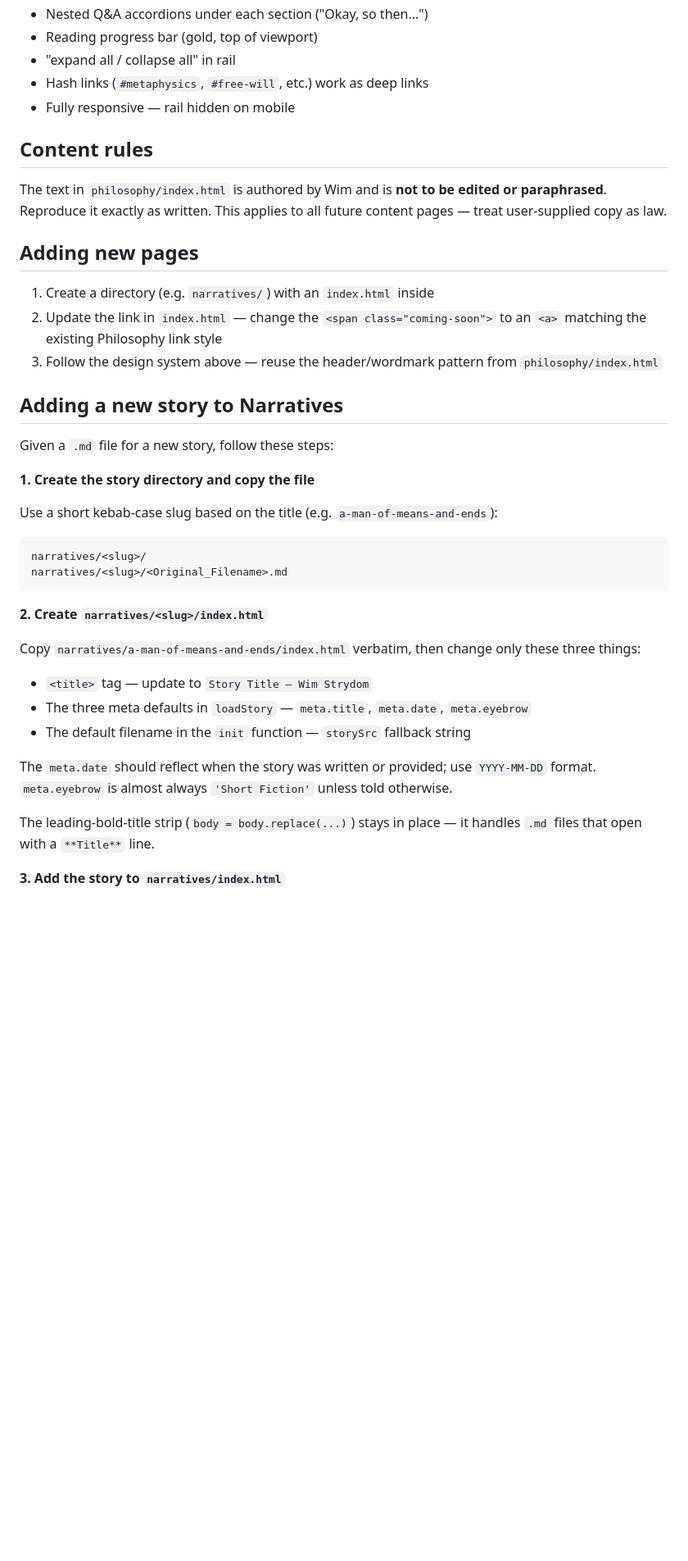
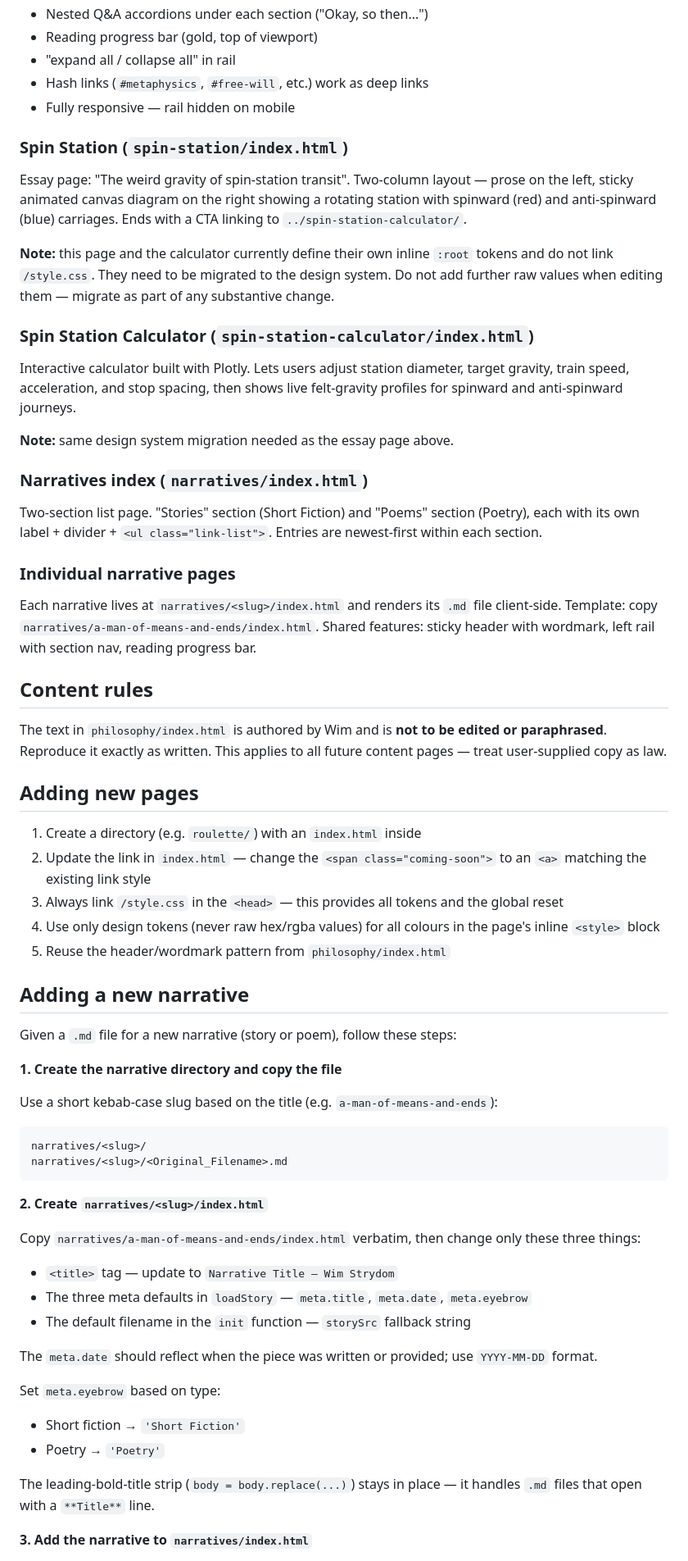
Before and after one commit to wimstrydom/wimstrydom-site, a Markdown page: CLAUDE.md, the part around one of its changes. Shown at 82% size. Drawn GitHub-style; blank space fills up the shorter version.

````diff
--- a/CLAUDE.md
+++ b/CLAUDE.md
@@ -44,21 +76,39 @@ Centred layout, large "Hello" heading, contents list with links. "Philosophy" is
 - Hash links (`#metaphysics`, `#free-will`, etc.) work as deep links
 - Fully responsive — rail hidden on mobile
 
+### Spin Station (`spin-station/index.html`)
+Essay page: "The weird gravity of spin-station transit". Two-column layout — prose on the left, sticky animated canvas diagram on the right showing a rotating station with spinward (red) and anti-spinward (blue) carriages. Ends with a CTA linking to `../spin-station-calculator/`.
+
+**Note:** this page and the calculator currently define their own inline `:root` tokens and do not link `/style.css`. They need to be migrated to the design system. Do not add further raw values when editing them — migrate as part of any substantive change.
+
+### Spin Station Calculator (`spin-station-calculator/index.html`)
+Interactive calculator built with Plotly. Lets users adjust station diameter, target gravity, train speed, acceleration, and stop spacing, then shows live felt-gravity profiles for spinward and anti-spinward journeys.
+
+**Note:** same design system migration needed as the essay page above.
+
+### Narratives index (`narratives/index.html`)
+Two-section list page. "Stories" section (Short Fiction) and "Poems" section (Poetry), each with its own label + divider + `<ul class="link-list">`. Entries are newest-first within each section.
+
+### Individual narrative pages
+Each narrative lives at `narratives/<slug>/index.html` and renders its `.md` file client-side. Template: copy `narratives/a-man-of-means-and-ends/index.html`. Shared features: sticky header with wordmark, left rail with section nav, reading progress bar.
+
 ## Content rules
 
 The text in `philosophy/index.html` is authored by Wim and is **not to be edited or paraphrased**. Reproduce it exactly as written. This applies to all future content pages — treat user-supplied copy as law.
 
 ## Adding new pages
 
-1. Create a directory (e.g. `narratives/`) with an `index.html` inside
-2. Update the link in `index.html` — change the `<span class="coming-soon">` to an `<a>` matching the existing Philosophy link style
-3. Follow the design system above — reuse the header/wordmark pattern from `philosophy/index.html`
+1. Create a directory (e.g. `roulette/`) with an `index.html` inside
+2. Update the link in `index.html` — change the `<span class="coming-soon">` to an `<a>` matching the existing link style
+3. Always link `/style.css` in the `<head>` — this provides all tokens and the global reset
+4. Use only design tokens (never raw hex/rgba values) for all colours in the page's inline `<style>` block
+5. Reuse the header/wordmark pattern from `philosophy/index.html`
 
-## Adding a new story to Narratives
+## Adding a new narrative
 
-Given a `.md` file for a new story, follow these steps:
+Given a `.md` file for a new narrative (story or poem), follow these steps:
 
-**1. Create the story directory and copy the file**
+**1. Create the narrative directory and copy the file**
 
 Use a short kebab-case slug based on the title (e.g. `a-man-of-means-and-ends`):
 ```
@@ -69,13 +119,17 @@ narratives/<slug>/<Original_Filename>.md
 **2. Create `narratives/<slug>/index.html`**
 
 Copy `narratives/a-man-of-means-and-ends/index.html` verbatim, then change only these three things:
-- `<title>` tag — update to `Story Title — Wim Strydom`
+- `<title>` tag — update to `Narrative Title — Wim Strydom`
 - The three meta defaults in `loadStory` — `meta.title`, `meta.date`, `meta.eyebrow`
 - The default filename in the `init` function — `storySrc` fallback string
 
-The `meta.date` should reflect when the story was written or provided; use `YYYY-MM-DD` format. `meta.eyebrow` is almost always `'Short Fiction'` unless told otherwise.
+The `meta.date` should reflect when the piece was written or provided; use `YYYY-MM-DD` format.
+
+Set `meta.eyebrow` based on type:
+- Short fiction → `'Short Fiction'`
+- Poetry → `'Poetry'`
 
 The leading-bold-title strip (`body = body.replace(...)`) stays in place — it handles `.md` files that open with a `**Title**` line.
 
-**3. Add the story to `narratives/index.html`**
+**3. Add the narrative to `narratives/index.html`**
 
````
Also changed, not shown: other parts of CLAUDE.md (+48 -11 lines).
